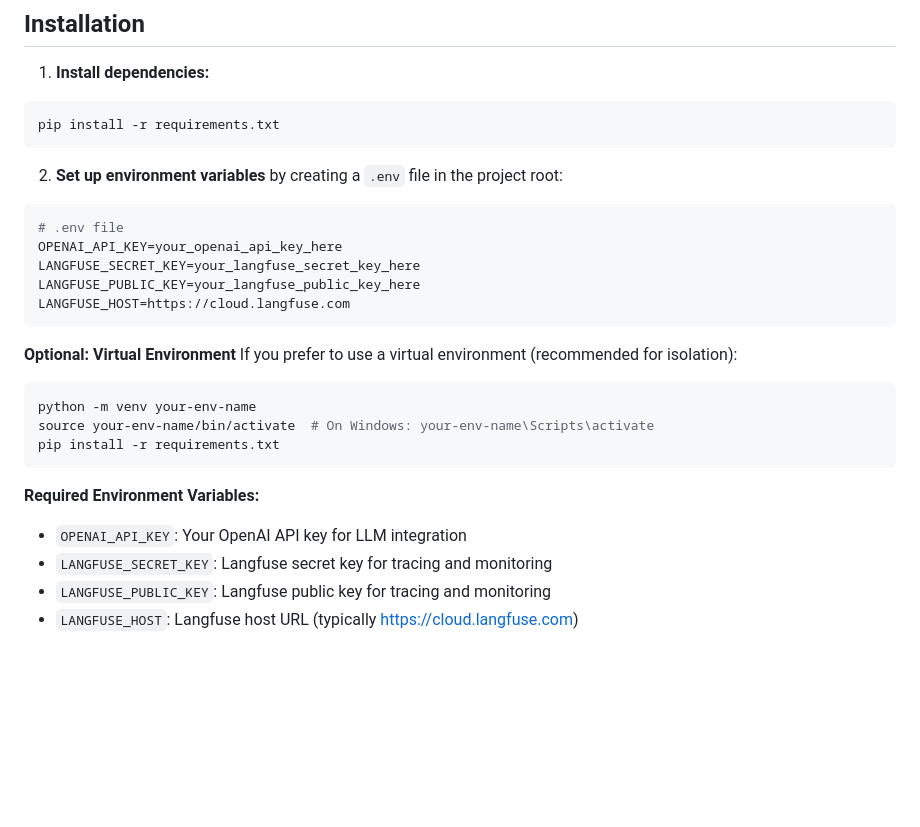
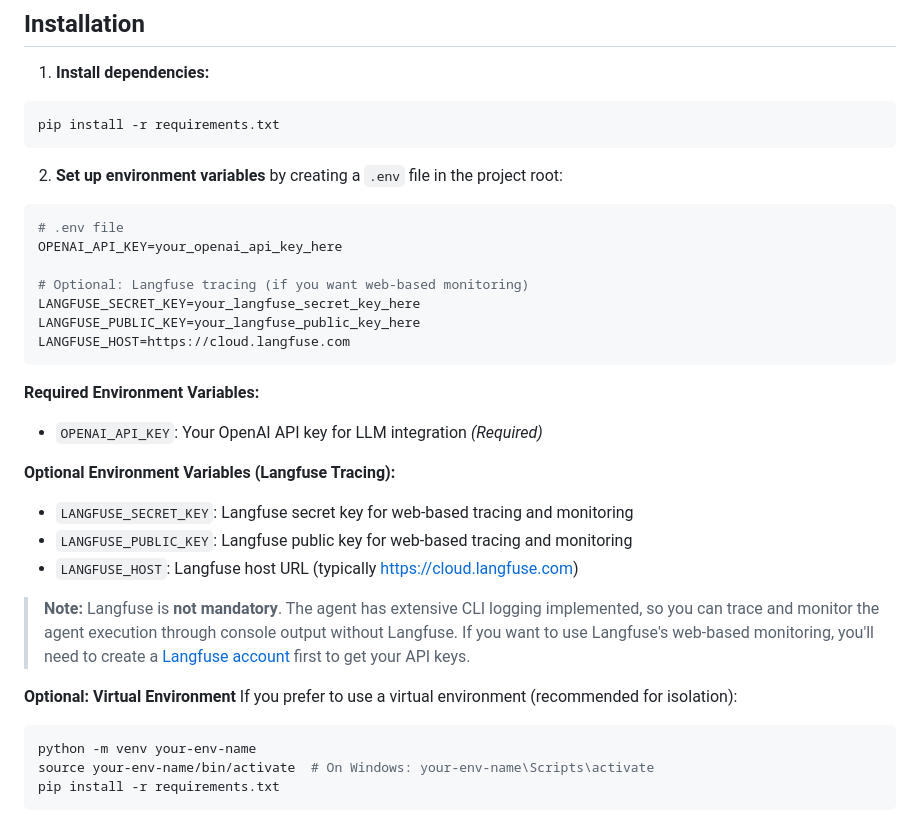
Before and after one commit to mr-cakmak/test-agent, a Markdown page: README.md, the part around the change. Drawn GitHub-style; blank space fills up the shorter version.

Commit message:
added langfuse details

````diff
--- a/README.md
+++ b/README.md
@@ -102,10 +102,22 @@ pip install -r requirements.txt
 ```bash
 # .env file
 OPENAI_API_KEY=your_openai_api_key_here
+
+# Optional: Langfuse tracing (if you want web-based monitoring)
 LANGFUSE_SECRET_KEY=your_langfuse_secret_key_here
 LANGFUSE_PUBLIC_KEY=your_langfuse_public_key_here
 LANGFUSE_HOST=https://cloud.langfuse.com
 ```
+
+**Required Environment Variables:**
+- `OPENAI_API_KEY`: Your OpenAI API key for LLM integration *(Required)*
+
+**Optional Environment Variables (Langfuse Tracing):**
+- `LANGFUSE_SECRET_KEY`: Langfuse secret key for web-based tracing and monitoring
+- `LANGFUSE_PUBLIC_KEY`: Langfuse public key for web-based tracing and monitoring
+- `LANGFUSE_HOST`: Langfuse host URL (typically https://cloud.langfuse.com)
+
+> **Note:** Langfuse is **not mandatory**. The agent has extensive CLI logging implemented, so you can trace and monitor the agent execution through console output without Langfuse. If you want to use Langfuse's web-based monitoring, you'll need to create a [Langfuse account](https://langfuse.com) first to get your API keys.
 
 **Optional: Virtual Environment**
 If you prefer to use a virtual environment (recommended for isolation):
@@ -114,9 +126,3 @@ python -m venv your-env-name
 source your-env-name/bin/activate  # On Windows: your-env-name\Scripts\activate
 pip install -r requirements.txt
 ```
-
-**Required Environment Variables:**
-- `OPENAI_API_KEY`: Your OpenAI API key for LLM integration
-- `LANGFUSE_SECRET_KEY`: Langfuse secret key for tracing and monitoring
-- `LANGFUSE_PUBLIC_KEY`: Langfuse public key for tracing and monitoring
-- `LANGFUSE_HOST`: Langfuse host URL (typically https://cloud.langfuse.com)
````
